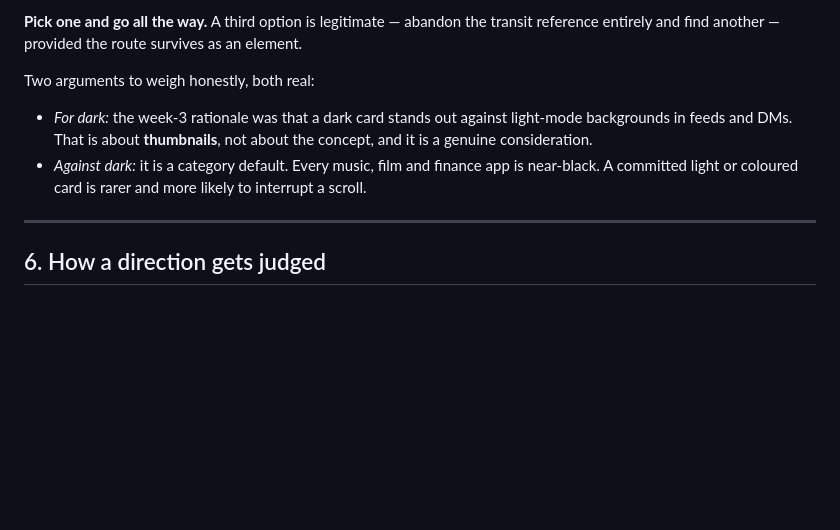
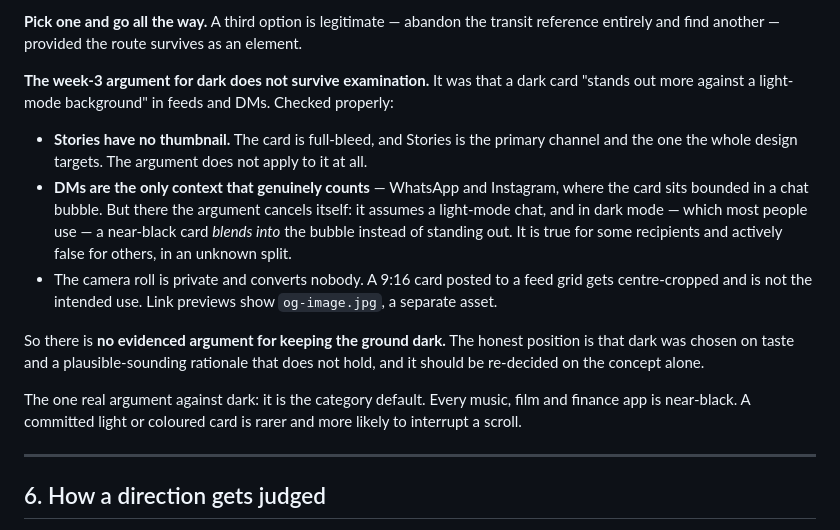
Before and after one commit to sidehoursco/cityblend, a Markdown page: design-brief.md, the part around the change. GitHub-like rendering; blank space fills up the shorter version.

Commit message:
Drop the thumbnail argument for a dark card; it does not hold
The week-3 rationale was that a dark card stands out against light-mode
backgrounds "in feeds and DMs". Repeated into the brief without checking.

Stories have no thumbnail — the card is full-bleed there, and Stories is
the primary channel, so the argument does not apply to the case it was
written for. DMs are the only context where the card appears bounded, and
there it cancels itself: it assumes a light-mode chat, and in dark mode a
near-black card blends into the bubble rather than standing out. The
camera roll is private and a feed grid crops 9:16 and is not the intended
use.

So there is no evidenced argument for keeping the ground dark, and the
brief should not carry one. Dark was a taste call with a
plausible-sounding justification attached, which is worth knowing before
re-deciding it.

Co-Authored-By: Claude Opus 5 <noreply@anthropic.com>

```diff
--- a/design-brief.md
+++ b/design-brief.md
@@ -135,14 +135,30 @@ committed to.
 transit reference entirely and find another — provided the route survives as an
 element.
 
-Two arguments to weigh honestly, both real:
+**The week-3 argument for dark does not survive examination.** It was that a
+dark card "stands out more against a light-mode background" in feeds and DMs.
+Checked properly:
 
-- *For dark:* the week-3 rationale was that a dark card stands out against
-  light-mode backgrounds in feeds and DMs. That is about **thumbnails**, not
-  about the concept, and it is a genuine consideration.
-- *Against dark:* it is a category default. Every music, film and finance app
-  is near-black. A committed light or coloured card is rarer and more likely to
-  interrupt a scroll.
+- **Stories have no thumbnail.** The card is full-bleed, and Stories is the
+  primary channel and the one the whole design targets. The argument does not
+  apply to it at all.
+- **DMs are the only context that genuinely counts** — WhatsApp and Instagram,
+  where the card sits bounded in a chat bubble. But there the argument cancels
+  itself: it assumes a light-mode chat, and in dark mode — which most people
+  use — a near-black card *blends into* the bubble instead of standing out. It
+  is true for some recipients and actively false for others, in an unknown
+  split.
+- The camera roll is private and converts nobody. A 9:16 card posted to a feed
+  grid gets centre-cropped and is not the intended use. Link previews show
+  `og-image.jpg`, a separate asset.
+
+So there is **no evidenced argument for keeping the ground dark.** The honest
+position is that dark was chosen on taste and a plausible-sounding rationale
+that does not hold, and it should be re-decided on the concept alone.
+
+The one real argument against dark: it is the category default. Every music,
+film and finance app is near-black. A committed light or coloured card is rarer
+and more likely to interrupt a scroll.
 
 ---
 
```
